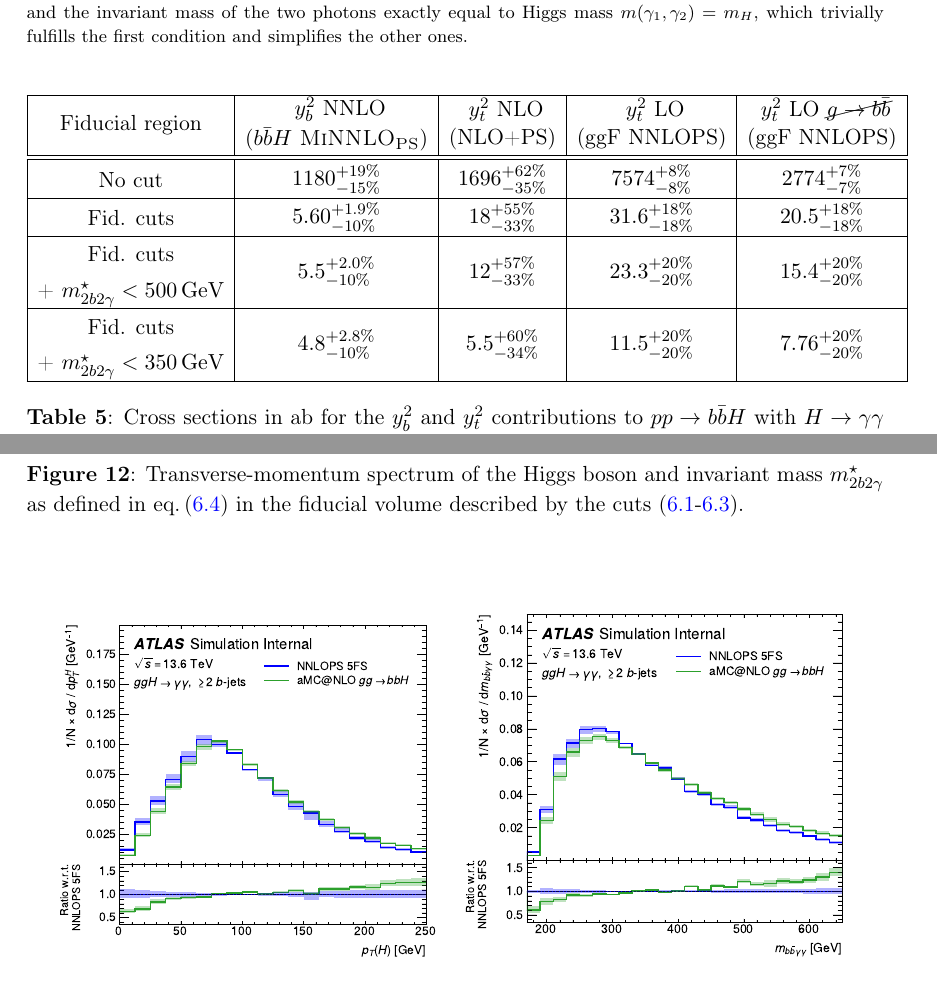
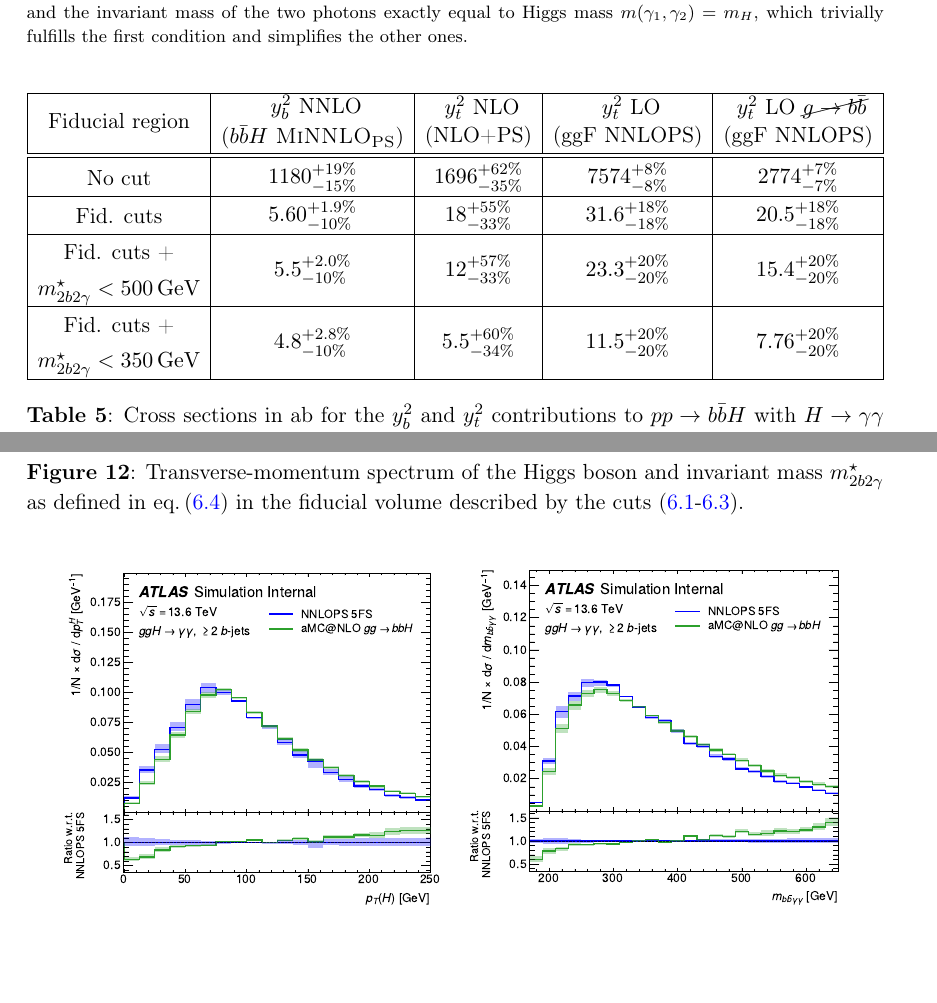
Before and after one commit to cbiello/Report5bbH, a LaTeX document (LHCHWG-bbh.tex): two parts of pages 27 and 29 of 47, joined at a grey line, cut so that both start at the same text, the shorter picture padded with empty space. Compiled offline with pdfLaTeX.

Commit message:
small changes

```diff
--- a/LHCHWG-bbh.tex
+++ b/LHCHWG-bbh.tex
@@ -1253,11 +1253,11 @@ This observable is used in $HH$ searches~\cite{HDBS-2021-10,HDBS-2019-27,CMS-HIG
  % \multirow{1}{*}{\makecell{Fid. cuts}}
 	   &$5.60_{-10\%}^{+1.9\%}$ & $18 ^{+55\%} _{-33\%}$ & $31.6_{-18\%}^{+18\%}$ & $20.5_{-18\%}^{+18\%}$ \\
    \hline
-  \begin{tabular}{@{}c@{}} Fid. cuts \\+ $\mbbggs<500\,\GeV$  \end{tabular}
+  \begin{tabular}{@{}c@{}} Fid. cuts +\\ $\mbbggs<500\,\GeV$  \end{tabular}
   %\multirow{1}{*}{\makecell{Fid. cuts \\+ $\mbbggs<500\,\GeV$}}
 	  & $5.5_{-10\%}^{+2.0\%}$ & $ 12 ^{+57\%} _{-33\%}$ & $23.3_{-20\%}^{+20\%}$ & $15.4_{-20\%}^{+20\%}$ \\
    \hline
-    \begin{tabular}{@{}c@{}} Fid. cuts \\+ $\mbbggs<350\,\GeV$  \end{tabular}
+    \begin{tabular}{@{}c@{}} Fid. cuts +\\ $\mbbggs<350\,\GeV$  \end{tabular}
     %\multirow{1}{*}{\makecell{Fid. cuts \\+ $\mbbggs<350\,\GeV$}}
     & $4.8_{-10\%}^{+2.8\%}$ & $5.5 ^{+60\%} _{-34\%}$ & $11.5_{-20\%}^{+20\%}$ & $7.76_{-20\%}^{+20\%}$ \\
    \hline
@@ -1345,7 +1345,7 @@ By normalising to unity these shape effects are disentangled from the even large
 \begin{center}
 \begin{tabular}{cc}
 \includegraphics[width=.45\textwidth, page=1]{plots/ATLAS/BJetCuts_Higgs1_Pt_shape_comparison_ratio.pdf}&
-\includegraphics[width=.45\textwidth, page=1]{plots/ATLAS/BJetCuts_yybb_Mass_shape_comparison_ratio.pdf}
+\includegraphics[width=.44\textwidth, page=1]{plots/ATLAS/BJetCuts_yybb_Mass_shape_comparison_ratio.pdf}
 \end{tabular}
 \vspace*{1ex}
 \caption{Distributions~\cite{atlaspub} of the Higgs boson $\pt$, and invariant mass $\mbbggs$ as defined in~\eqn{eq:mbbggs}  for the {\sc MadGraph5\_aMC@NLO} and {\sc NNLOPS} samples after requiring at least 2 $b$-jets in the final state as describe by \eqref{eq:ptjcuts}. All distributions are normalised to unity. The blue and green shaded bands represent the scale uncertainties (shape only) of the {\sc NNLOPS} and {\sc MadGraph5\_aMC@NLO} samples, respectively. The lower panel displays the ratio of the two predictions.\label{fig:4fsNNLOPS}}
```
Also changed, not shown: LHCHWG-bbh.tex (2 more changed lines).
